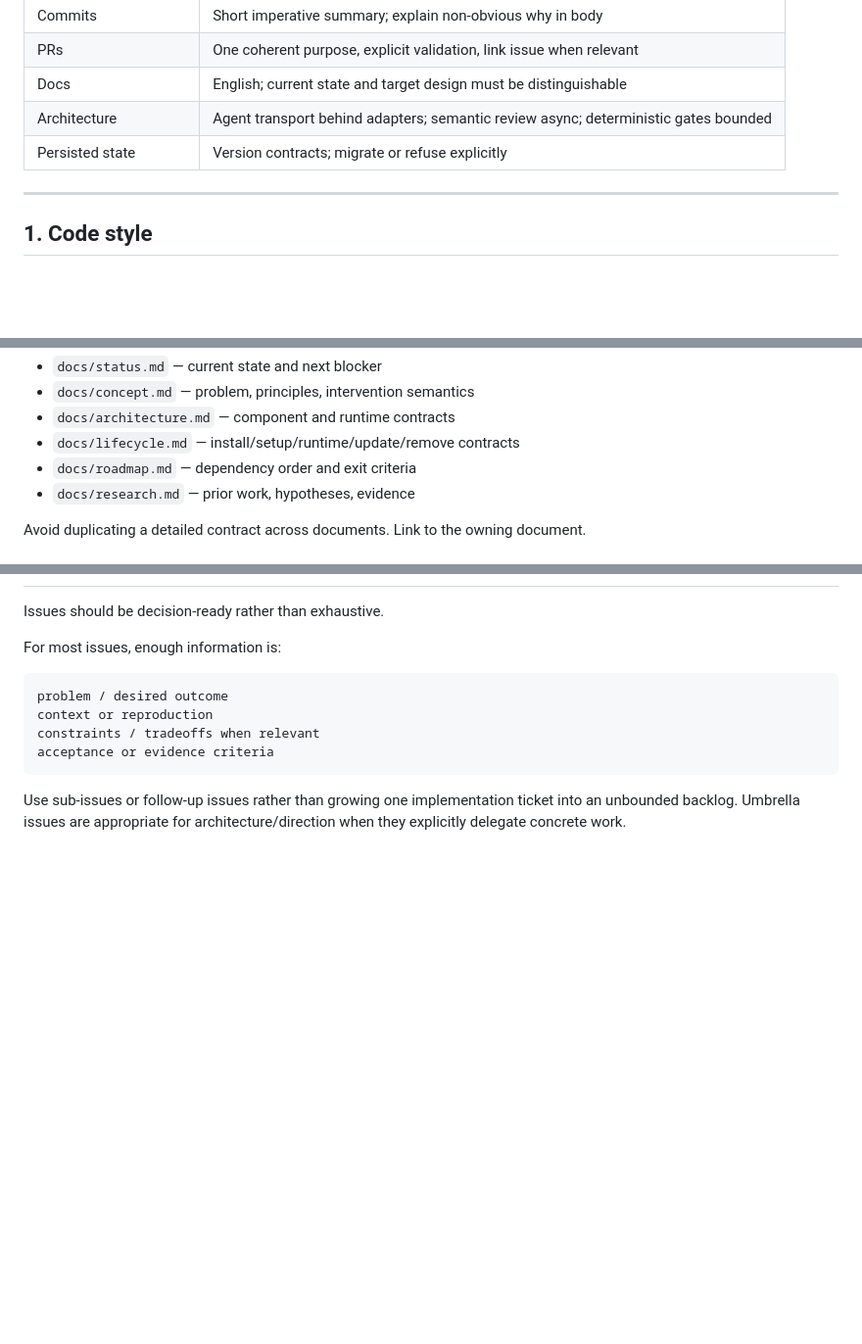
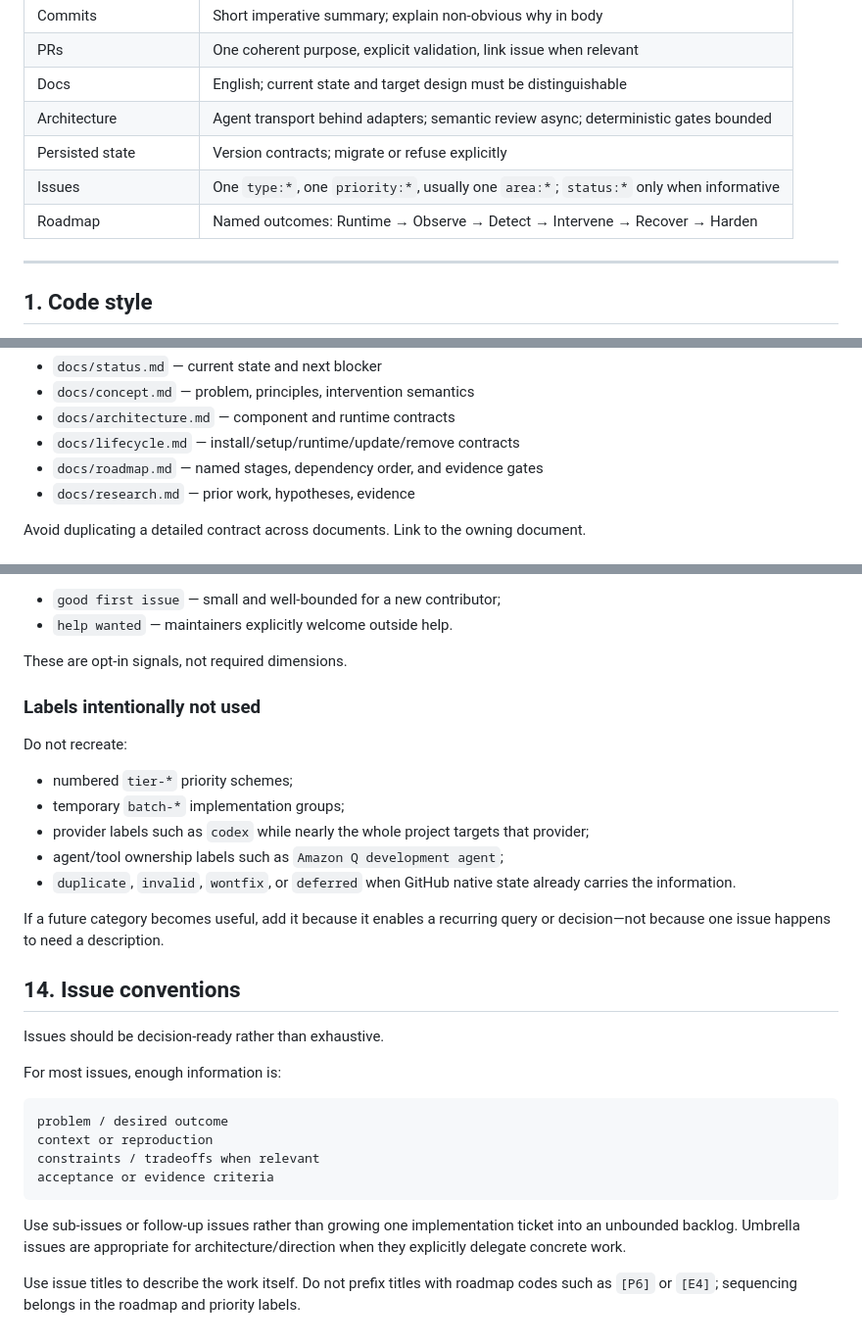
Before and after one commit to Bogyie/spotter, a Markdown page: docs/conventions.md, 3 parts joined by grey strips. Shown at 98% size. Drawn GitHub-style; blank space fills up the shorter version.

Commit message:
docs: define issue label and triage conventions

````diff
--- a/docs/conventions.md
+++ b/docs/conventions.md
@@ -17,6 +17,8 @@ The goal is consistency where consistency saves review time, not ceremony for it
 | Docs | English; current state and target design must be distinguishable |
 | Architecture | Agent transport behind adapters; semantic review async; deterministic gates bounded |
 | Persisted state | Version contracts; migrate or refuse explicitly |
+| Issues | One `type:*`, one `priority:*`, usually one `area:*`; `status:*` only when informative |
+| Roadmap | Named outcomes: Runtime → Observe → Detect → Intervene → Recover → Harden |
 
 ---
 
@@ -198,7 +200,7 @@ Document ownership:
 - `docs/concept.md` — problem, principles, intervention semantics
 - `docs/architecture.md` — component and runtime contracts
 - `docs/lifecycle.md` — install/setup/runtime/update/remove contracts
-- `docs/roadmap.md` — dependency order and exit criteria
+- `docs/roadmap.md` — named stages, dependency order, and evidence gates
 - `docs/research.md` — prior work, hypotheses, evidence
 
 Avoid duplicating a detailed contract across documents. Link to the owning document.
@@ -270,3 +336,21 @@ Architecture-changing PRs should identify changed ownership/boundaries. Research
+- `good first issue` — small and well-bounded for a new contributor;
+- `help wanted` — maintainers explicitly welcome outside help.
+
+These are opt-in signals, not required dimensions.
+
+### Labels intentionally not used
+
+Do not recreate:
+
+- numbered `tier-*` priority schemes;
+- temporary `batch-*` implementation groups;
+- provider labels such as `codex` while nearly the whole project targets that provider;
+- agent/tool ownership labels such as `Amazon Q development agent`;
+- `duplicate`, `invalid`, `wontfix`, or `deferred` when GitHub native state already carries the information.
+
+If a future category becomes useful, add it because it enables a recurring query or decision—not because one issue happens to need a description.
+
+## 14. Issue conventions
 
 Issues should be decision-ready rather than exhaustive.
 
@@ -280,3 +364,5 @@ acceptance or evidence criteria
 ```
 
 Use sub-issues or follow-up issues rather than growing one implementation ticket into an unbounded backlog. Umbrella issues are appropriate for architecture/direction when they explicitly delegate concrete work.
+
+Use issue titles to describe the work itself. Do not prefix titles with roadmap codes such as `[P6]` or `[E4]`; sequencing belongs in the roadmap and priority labels.
````
Also changed, not shown: other parts of docs/conventions.md (+65 -1 lines).
